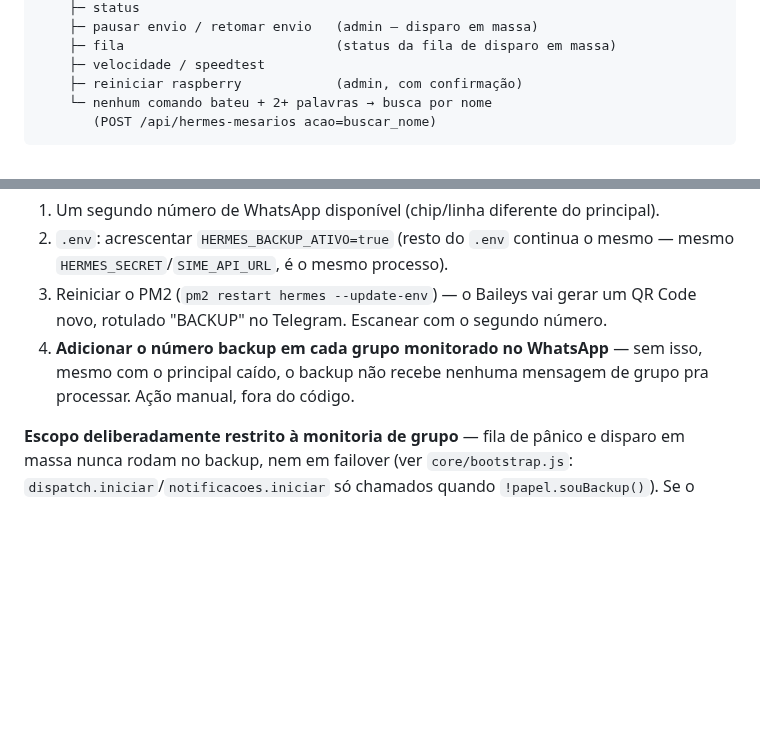
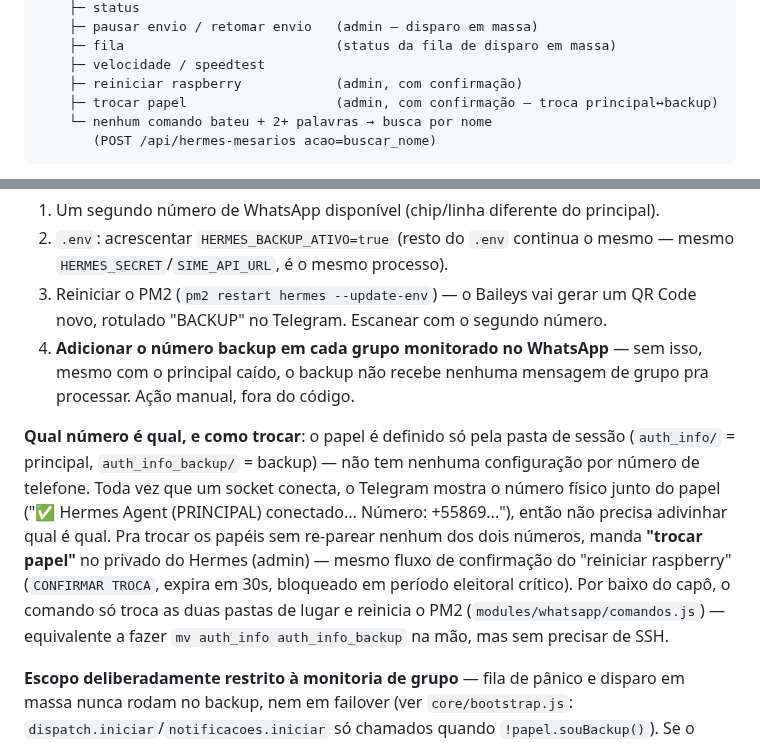
Before and after one commit to bernardobbs/Sime, a Markdown page: hermes/HERMES_RUNTIME.md, 2 parts joined by grey strips. Rendered like a GitHub page; blank space fills up the shorter version.

Commit message:
docs(hermes): comando 'trocar papel' e número físico no aviso do Telegram
Dois complementos ao 2º socket de WhatsApp (entregues fora deste repo, ver
zip da sessão): comando de WhatsApp 'trocar papel'/'confirmar troca'
(modules/whatsapp/comandos.js, mesmo fluxo de confirmação do 'reiniciar
raspberry') que troca principal↔backup só renomeando as pastas de sessão e
reiniciando o PM2 — sem re-parear nenhum número. E o aviso de conexão no
Telegram (core/bootstrap.js) agora inclui o número físico junto do papel,
então dá pra saber qual é qual sem depender de memória.

````diff
--- a/hermes/HERMES_RUNTIME.md
+++ b/hermes/HERMES_RUNTIME.md
@@ -196,6 +196,7 @@ mensagem chega
     ├─ fila                           (status da fila de disparo em massa)
     ├─ velocidade / speedtest
     ├─ reiniciar raspberry            (admin, com confirmação)
+    ├─ trocar papel                   (admin, com confirmação — troca principal↔backup)
     └─ nenhum comando bateu + 2+ palavras → busca por nome
        (POST /api/hermes-mesarios acao=buscar_nome)
 ```
@@ -300,6 +301,19 @@ de sempre. Setup manual necessário pra usar de verdade:
    sem isso, mesmo com o principal caído, o backup não recebe nenhuma
    mensagem de grupo pra processar. Ação manual, fora do código.
 
+**Qual número é qual, e como trocar**: o papel é definido só pela pasta de
+sessão (`auth_info/` = principal, `auth_info_backup/` = backup) — não tem
+nenhuma configuração por número de telefone. Toda vez que um socket
+conecta, o Telegram mostra o número físico junto do papel ("✅ Hermes Agent
+(PRINCIPAL) conectado... Número: +55869..."), então não precisa adivinhar
+qual é qual. Pra trocar os papéis sem re-parear nenhum dos dois números,
+manda **"trocar papel"** no privado do Hermes (admin) — mesmo fluxo de
+confirmação do "reiniciar raspberry" (`CONFIRMAR TROCA`, expira em 30s,
+bloqueado em período eleitoral crítico). Por baixo do capô, o comando só
+troca as duas pastas de lugar e reinicia o PM2 (`modules/whatsapp/comandos.js`)
+— equivalente a fazer `mv auth_info auth_info_backup` na mão, mas sem
+precisar de SSH.
+
 **Escopo deliberadamente restrito à monitoria de grupo** — fila de pânico
 e disparo em massa nunca rodam no backup, nem em failover (ver
 `core/bootstrap.js`: `dispatch.iniciar`/`notificacoes.iniciar` só chamados
````
